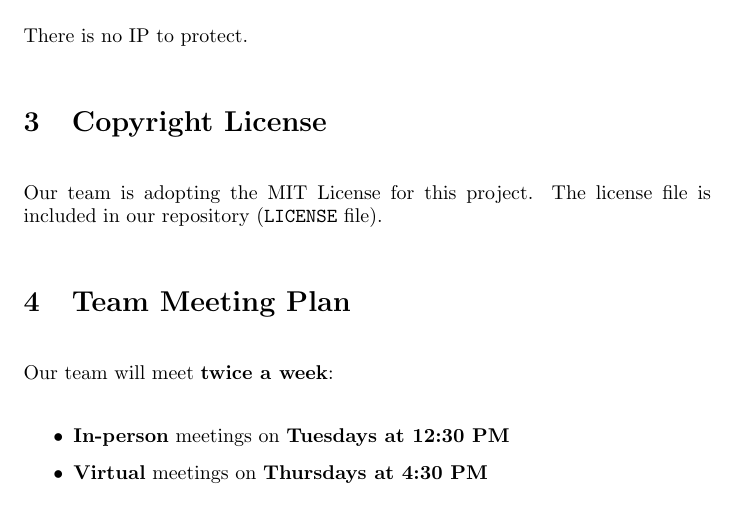
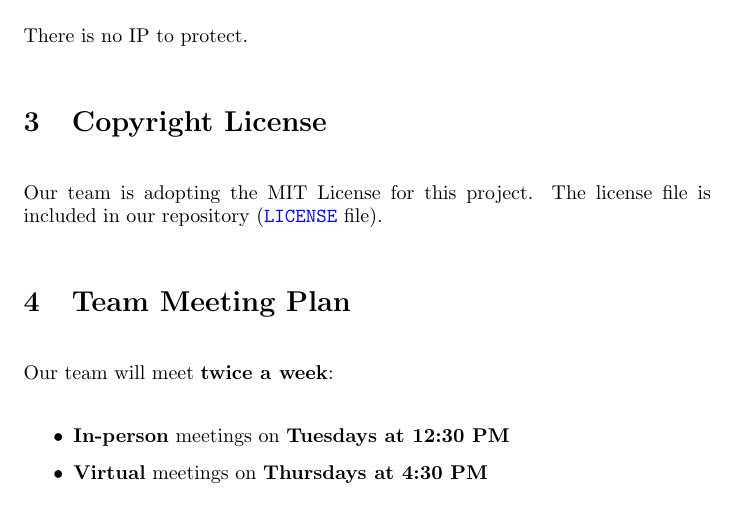
Before and after one commit to speech-buddies/VoiceBridge, a LaTeX document (docs/DevelopmentPlan/DevelopmentPlan.tex): part of page 2 of 10, cut so that both start at the same text. Compiled offline with pdfLaTeX.

Commit message:
updated License

```diff
--- a/docs/DevelopmentPlan/DevelopmentPlan.tex
+++ b/docs/DevelopmentPlan/DevelopmentPlan.tex
@@ -3,6 +3,7 @@
 \usepackage{booktabs}
 \usepackage{tabularx}
 \usepackage{comment}
+\usepackage{hyperref}
 
 
 \title{Development Plan\\\Voice Bridge}
@@ -64,7 +65,7 @@ There is no IP to protect.
 
 \section{Copyright License}
 
-Our team is adopting the MIT License for this project. The license file is included in our repository (\texttt{LICENSE} file).
+Our team is adopting the MIT License for this project. The license file is included in our repository (\href{run:VoiceBridge/LICENSE}{\texttt{LICENSE}} file).
 
 \section{Team Meeting Plan}
 
```
Also changed, not shown: docs/DevelopmentPlan/DevelopmentPlan.pdf, 1 other file.
